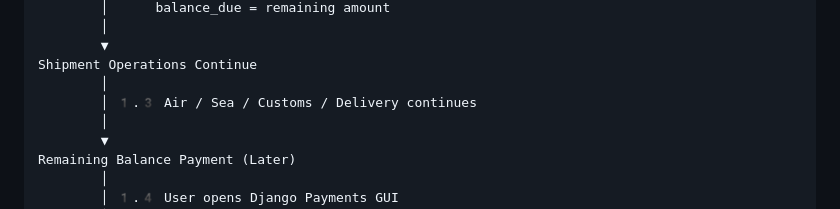
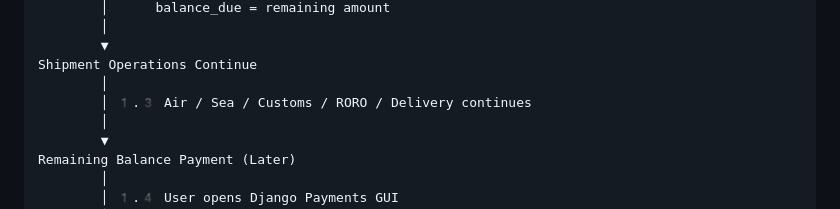
Before and after one commit to asuhunterjimenez/group10_2026SPRINGB_CSE540_Blockchain_Freight_Supply_Chain, a Markdown page: README.md, the part around the change. Drawn GitHub-style.

Commit message:
Update README.md
Shipment Operations Edited

```diff
--- a/README.md
+++ b/README.md
@@ -280,7 +280,7 @@ Django Backend
         ▼
 Shipment Operations Continue
         │
-        │ 1️.3️ Air / Sea / Customs / Delivery continues
+        │ 1️.3️ Air / Sea / Customs / RORO / Delivery continues
         │
         ▼
 Remaining Balance Payment (Later)
```
